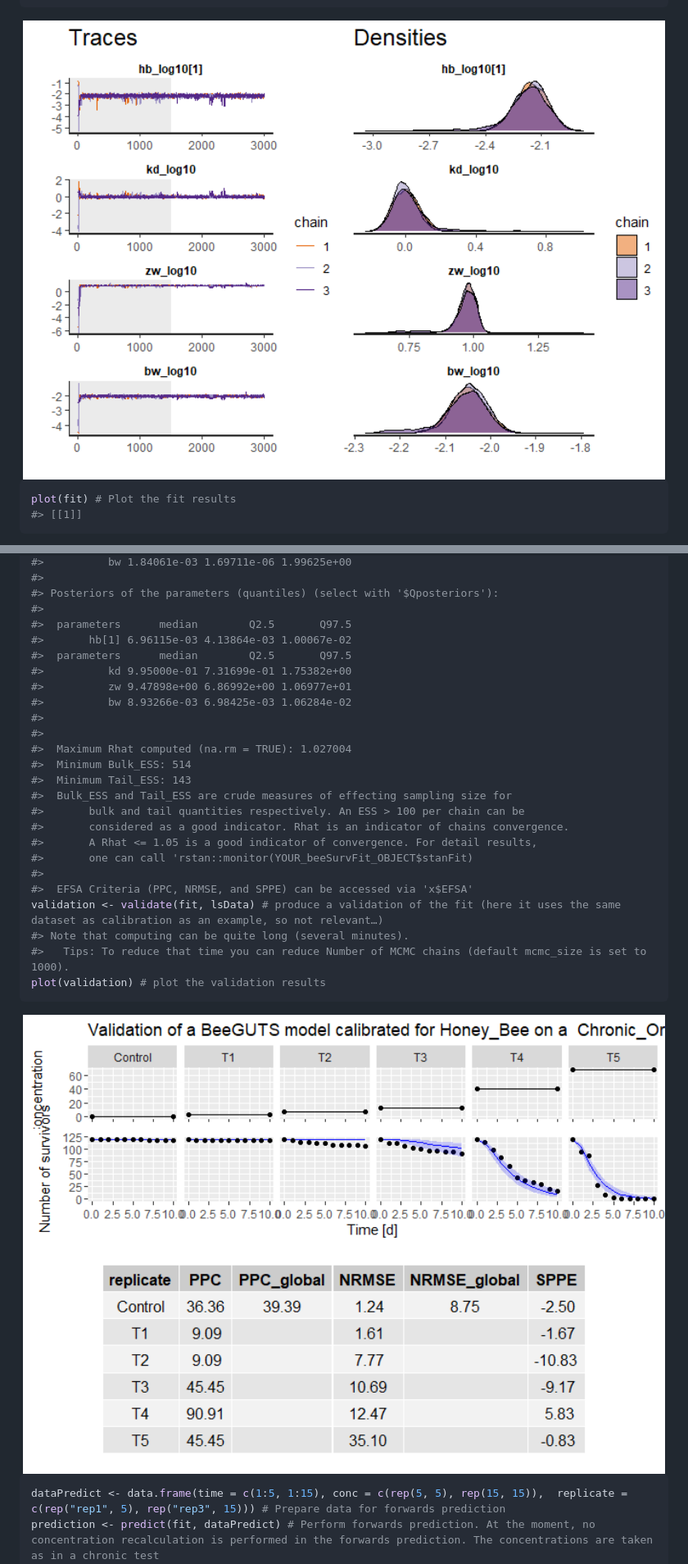
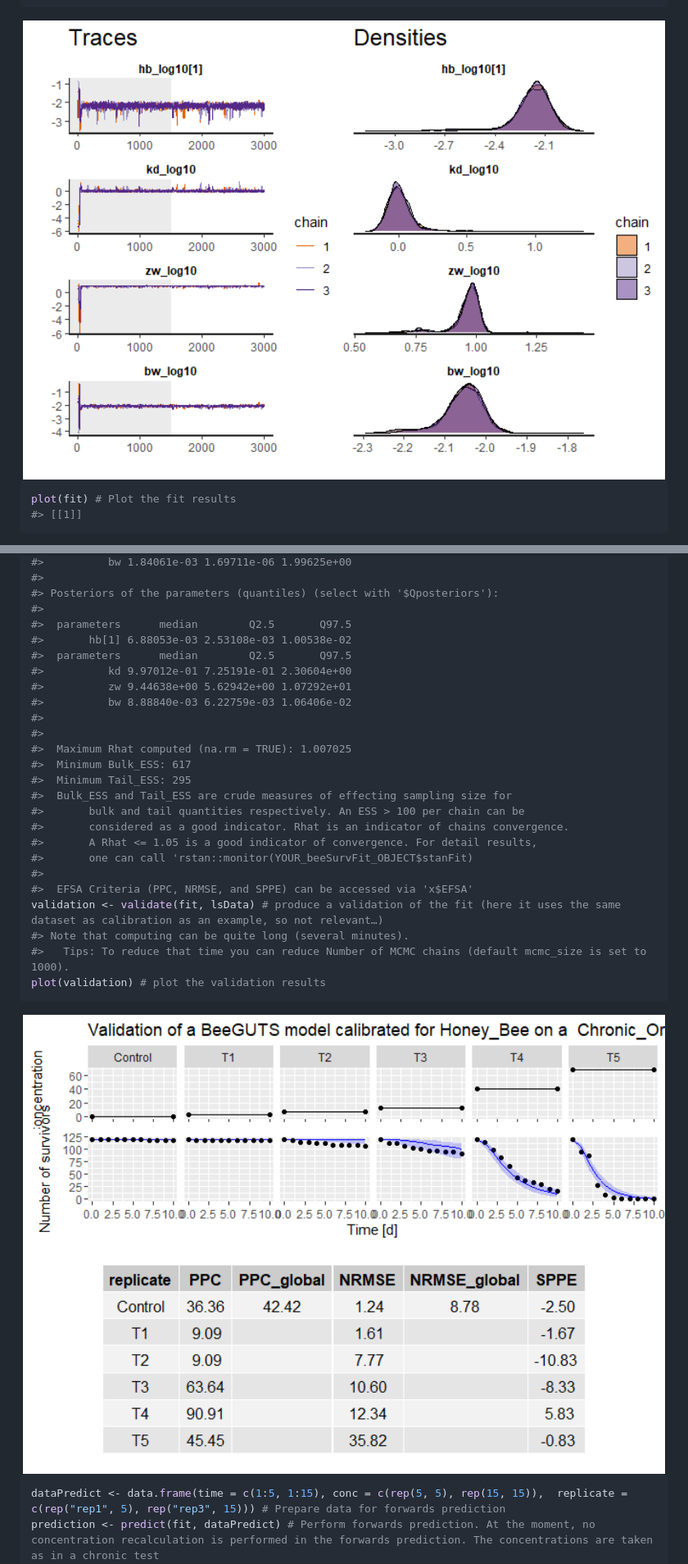
Before and after one commit to bgoussen/BeeGUTS, a Markdown page: README.md, 2 parts joined by grey strips. Shown: that part at 82% size. GitHub-like rendering; pictures changed too: man/figures/README-example-2.png, man/figures/README-example-4.png.

Commit message:
Prepare for release v1.1.3

```diff
--- a/README.md
+++ b/README.md
@@ -98,16 +98,16 @@ summary(fit) # Gives a summary of the results
 #> Posteriors of the parameters (quantiles) (select with '$Qposteriors'):
 #>
 #>  parameters      median        Q2.5       Q97.5
-#>       hb[1] 6.96115e-03 4.13864e-03 1.00067e-02
+#>       hb[1] 6.88053e-03 2.53108e-03 1.00538e-02
 #>  parameters      median        Q2.5       Q97.5
-#>          kd 9.95000e-01 7.31699e-01 1.75382e+00
-#>          zw 9.47898e+00 6.86992e+00 1.06977e+01
-#>          bw 8.93266e-03 6.98425e-03 1.06284e-02
+#>          kd 9.97012e-01 7.25191e-01 2.30604e+00
+#>          zw 9.44638e+00 5.62942e+00 1.07292e+01
+#>          bw 8.88840e-03 6.22759e-03 1.06406e-02
 #>
 #>
-#>  Maximum Rhat computed (na.rm = TRUE): 1.027004
-#>  Minimum Bulk_ESS: 514
-#>  Minimum Tail_ESS: 143
+#>  Maximum Rhat computed (na.rm = TRUE): 1.007025
+#>  Minimum Bulk_ESS: 617
+#>  Minimum Tail_ESS: 295
 #>  Bulk_ESS and Tail_ESS are crude measures of effecting sampling size for
 #>       bulk and tail quantities respectively. An ESS > 100 per chain can be
 #>       considered as a good indicator. Rhat is an indicator of chains convergence.
```
Also changed, not shown: other parts of README.md (+1 -1 lines), cran-comments.md (+0 -3 lines), man/figures/README-example-3.png, man/figures/README-example-5.png.
